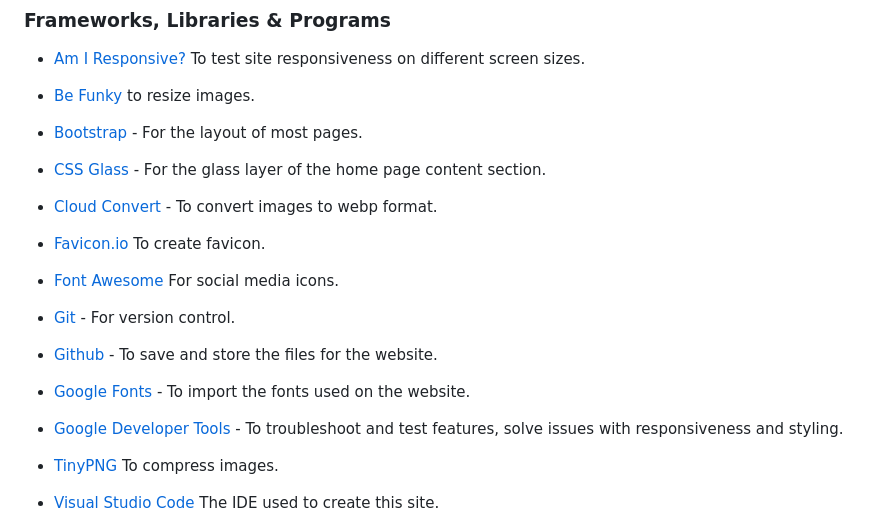
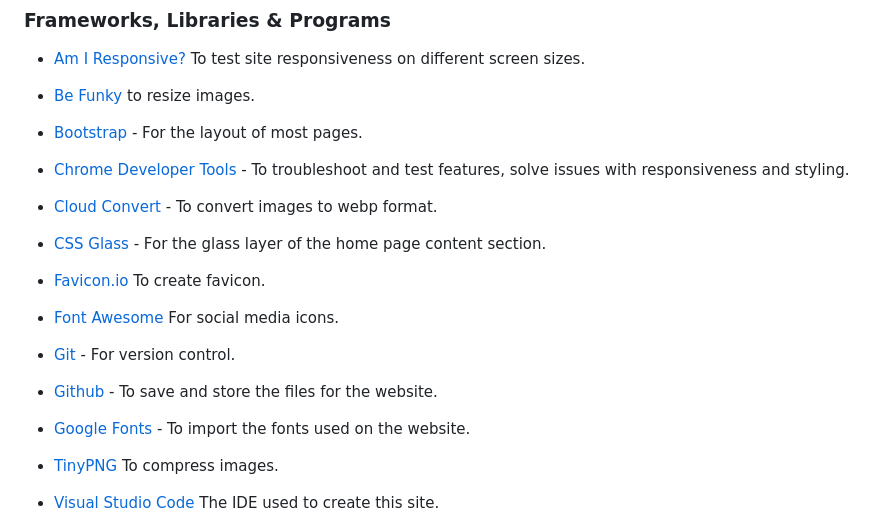
Before and after one commit to Cleg83/Resurrect-The-Bedlam-Six-, a Markdown page: README.md, the part around the change. Rendered like a GitHub page.

Commit message:
Absolute final tidy up of readme

```diff
--- a/README.md
+++ b/README.md
@@ -475,9 +475,11 @@ HTML, CSS
 
 * [Bootstrap](https://getbootstrap.com/) - For the layout of most pages.
 
-* [CSS Glass](https://css.glass/) - For the glass layer of the home page content section.
+* [Chrome Developer Tools](https://developers.google.com/web/tools) - To troubleshoot and test features, solve issues with responsiveness and styling.
 
 * [Cloud Convert](https://cloudconvert.com/) - To convert images to webp format.
+
+* [CSS Glass](https://css.glass/) - For the glass layer of the home page content section.
 
 * [Favicon.io](https://favicon.io/) To create favicon.
 
@@ -488,8 +490,6 @@ HTML, CSS
 * [Github](https://github.com/) - To save and store the files for the website.
 
 * [Google Fonts](https://fonts.google.com/) - To import the fonts used on the website.
-
-* [Google Developer Tools](https://developers.google.com/web/tools) - To troubleshoot and test features, solve issues with responsiveness and styling.
 
 * [TinyPNG](https://tinypng.com/) To compress images.
 
```
